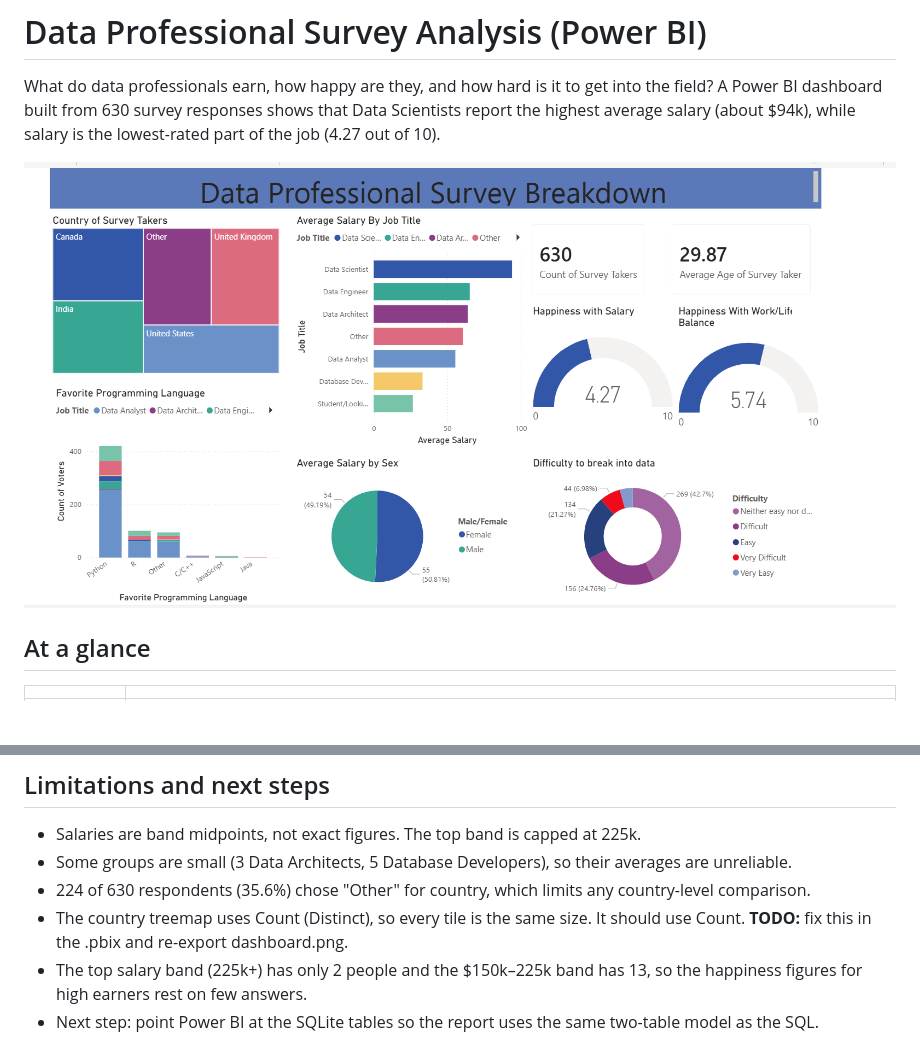
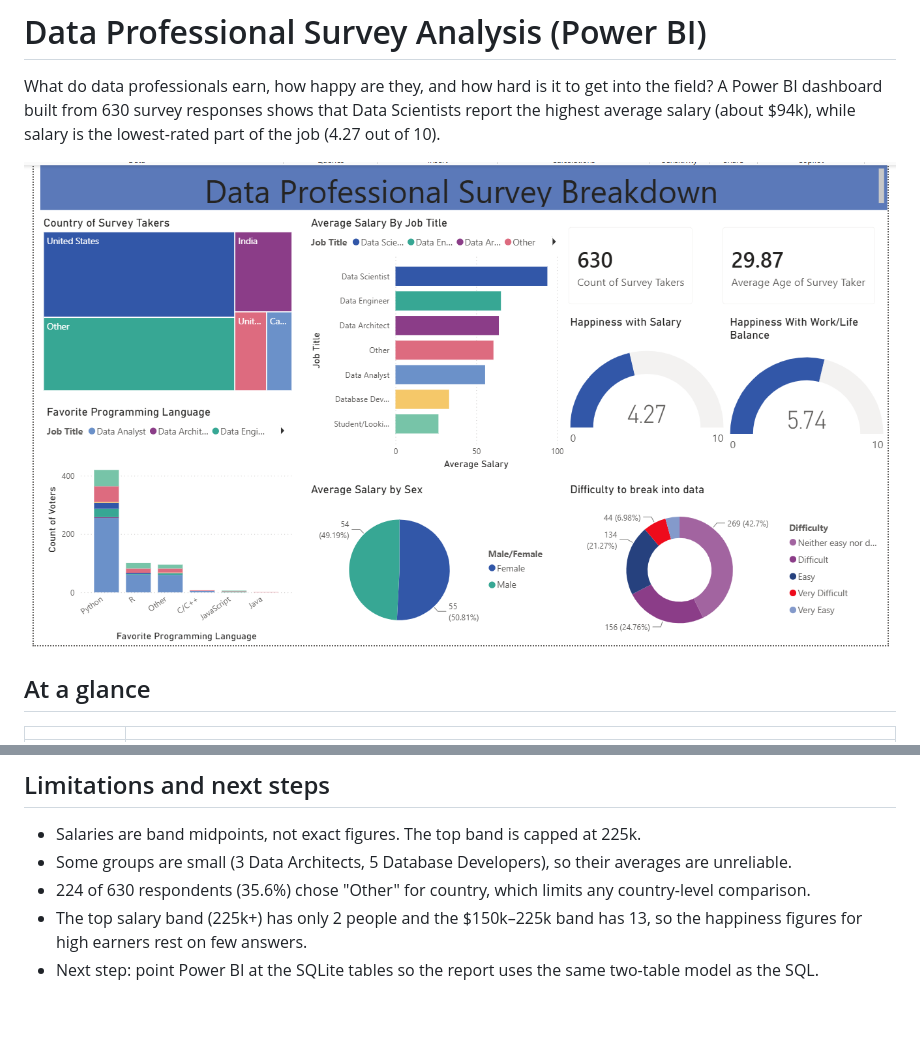
Before and after one commit to cabasoah/Data-Professional-Survey-Analysis, a Markdown page: README.md, 2 parts joined by grey strips. GitHub-like rendering; pictures changed too: dashboard.png; blank space fills up the shorter version.

Commit message:
minor readme and report update

```diff
--- a/README.md
+++ b/README.md
@@ -61,7 +61,6 @@ Salaries were collected as bands (for example "41k-65k"). Averages use the midpo
 - Salaries are band midpoints, not exact figures. The top band is capped at 225k.
 - Some groups are small (3 Data Architects, 5 Database Developers), so their averages are unreliable.
 - 224 of 630 respondents (35.6%) chose "Other" for country, which limits any country-level comparison.
-- The country treemap uses Count (Distinct), so every tile is the same size. It should use Count. **TODO:** fix this in the .pbix and re-export dashboard.png.
 - The top salary band (225k+) has only 2 people and the $150k–225k band has 13, so the happiness figures for high earners rest on few answers.
 - Next step: point Power BI at the SQLite tables so the report uses the same two-table model as the SQL.
 
```
Also changed, not shown: 2 other files.
